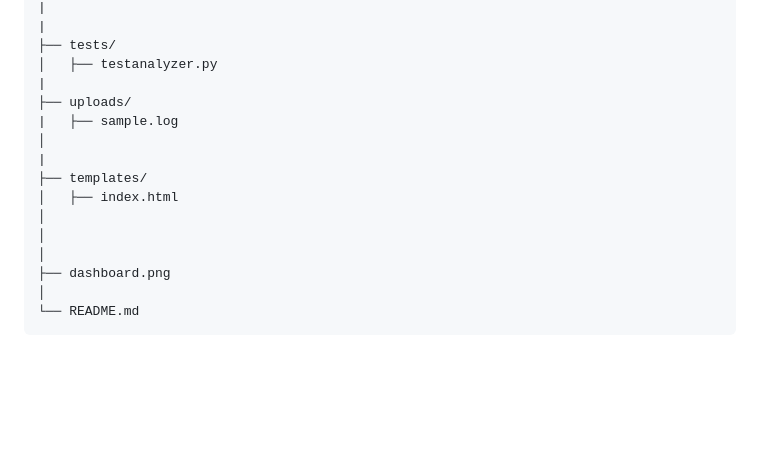
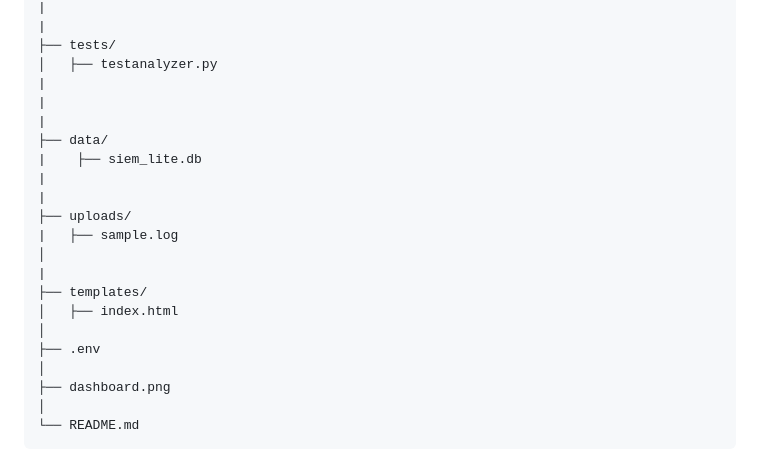
Before and after one commit to Soumya-CSE/SIEM-Lite, a Markdown page: README.md, the part around the change. GitHub-like rendering; blank space fills up the shorter version.

Commit message:
Add .env file to project structure in README

```diff
--- a/README.md
+++ b/README.md
@@ -65,6 +65,12 @@ SOC-Log-Analyzer/
 ├── tests/
 │   ├── testanalyzer.py
 |
+|
+|
+├── data/
+|    ├── siem_lite.db
+|
+|
 ├── uploads/
 |   ├── sample.log
 │
@@ -72,7 +78,7 @@ SOC-Log-Analyzer/
 ├── templates/
 │   ├── index.html
 │
-│
+├── .env
 │
 ├── dashboard.png
 │
```
